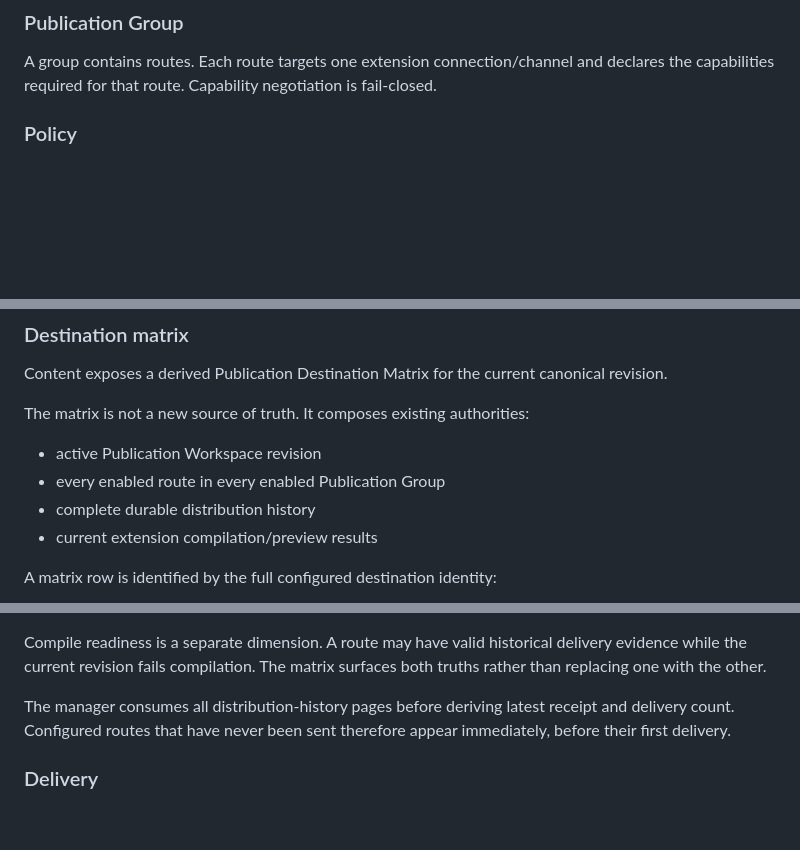
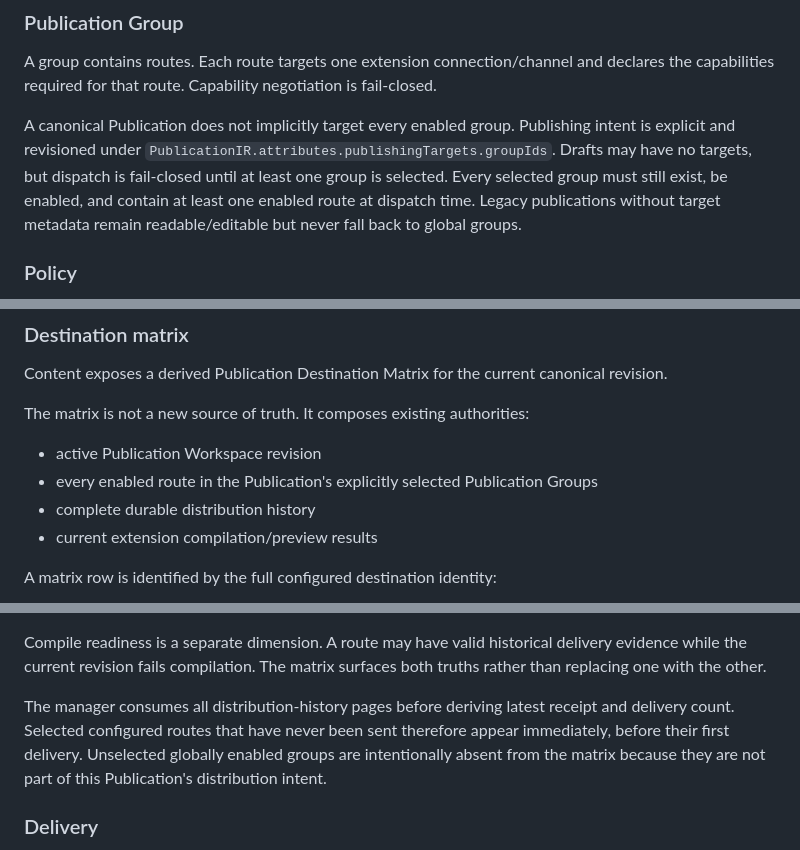
Before and after one commit to agustealo/blogmaatic, a Markdown page: docs/architecture/publication-kernel.md, 3 parts joined by grey strips. Rendered like a GitHub page; blank space fills up the shorter version.

Commit message:
docs(core): define explicit per-publication targeting

```diff
--- a/docs/architecture/publication-kernel.md
+++ b/docs/architecture/publication-kernel.md
@@ -19,6 +19,8 @@ A publication is the logical item being managed. It owns lifecycle state and poi
 ### Publication Group
 
 A group contains routes. Each route targets one extension connection/channel and declares the capabilities required for that route. Capability negotiation is fail-closed.
+
+A canonical Publication does not implicitly target every enabled group. Publishing intent is explicit and revisioned under `PublicationIR.attributes.publishingTargets.groupIds`. Drafts may have no targets, but dispatch is fail-closed until at least one group is selected. Every selected group must still exist, be enabled, and contain at least one enabled route at dispatch time. Legacy publications without target metadata remain readable/editable but never fall back to global groups.
 
 ### Policy
 
@@ -45,7 +47,7 @@ Content exposes a derived Publication Destination Matrix for the current canonic
 The matrix is not a new source of truth. It composes existing authorities:
 
 - active Publication Workspace revision
-- every enabled route in every enabled Publication Group
+- every enabled route in the Publication's explicitly selected Publication Groups
 - complete durable distribution history
 - current extension compilation/preview results
 
@@ -65,7 +67,7 @@ Derived delivery state is intentionally conservative:
 
 Compile readiness is a separate dimension. A route may have valid historical delivery evidence while the current revision fails compilation. The matrix surfaces both truths rather than replacing one with the other.
 
-The manager consumes all distribution-history pages before deriving latest receipt and delivery count. Configured routes that have never been sent therefore appear immediately, before their first delivery.
+The manager consumes all distribution-history pages before deriving latest receipt and delivery count. Selected configured routes that have never been sent therefore appear immediately, before their first delivery. Unselected globally enabled groups are intentionally absent from the matrix because they are not part of this Publication's distribution intent.
 
 ### Delivery
 
```
